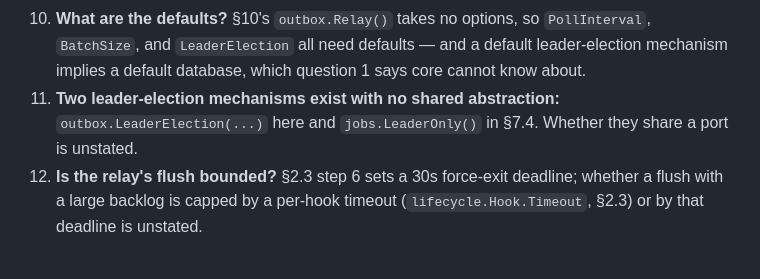
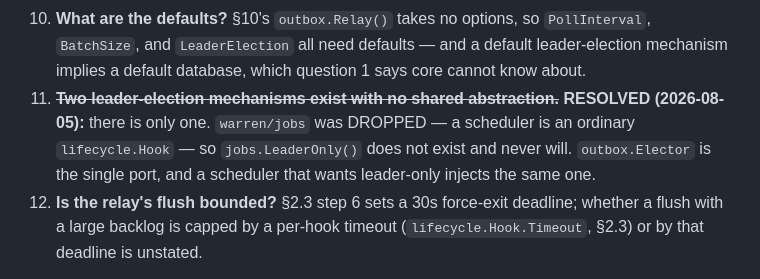
Before and after one commit to MerseniBilel/warren, a Markdown page: outbox/SPEC.md, the part around the change. GitHub-like rendering.

Commit message:
docs: the manifest still listed a module that was dropped
Dropping warren/jobs left dangling references, and the worst was in the §1.6
module table itself — `warren/jobs/ MODULE robfig/cron` was still there,
asserting a module exists and naming the dependency the same commit rejected.
My earlier removal matched a different string and silently did nothing, which
is exactly the failure mode of editing prose by search-and-replace.

Also resolved outbox/SPEC.md open question 11, "two leader-election
mechanisms exist with no shared abstraction". There is only one now:
jobs.LeaderOnly() does not exist and never will, so outbox.Elector is the
single port and a scheduler wanting leader-only injects the same one. That
question was open for three days because it was waiting on a module that has
since been cancelled — worth closing explicitly rather than leaving a reader
to work out that the other half is gone.

persistence/redis/SPEC.md still carries two references to the same dead
mechanism; it is under an architect ruling right now and will be corrected
with the verdict rather than twice.

Co-Authored-By: Claude Opus 5 (1M context) <noreply@anthropic.com>

```diff
--- a/outbox/SPEC.md
+++ b/outbox/SPEC.md
@@ -357,9 +357,11 @@ names none.
     `PollInterval`, `BatchSize`, and `LeaderElection` all need defaults — and a
     default leader-election mechanism implies a default database, which
     question 1 says core cannot know about.
-11. **Two leader-election mechanisms exist with no shared abstraction:**
-    `outbox.LeaderElection(...)` here and `jobs.LeaderOnly()` in §7.4. Whether
-    they share a port is unstated.
+11. ~~**Two leader-election mechanisms exist with no shared abstraction.**~~
+    **RESOLVED (2026-08-05):** there is only one. `warren/jobs` was DROPPED —
+    a scheduler is an ordinary `lifecycle.Hook` — so `jobs.LeaderOnly()` does
+    not exist and never will. `outbox.Elector` is the single port, and a
+    scheduler that wants leader-only injects the same one.
 12. **Is the relay's flush bounded?** §2.3 step 6 sets a 30s force-exit
     deadline; whether a flush with a large backlog is capped by a per-hook
     timeout (`lifecycle.Hook.Timeout`, §2.3) or by that deadline is unstated.
```
Also changed, not shown: warren.md (+1 -2 lines).
